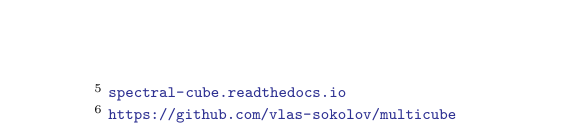
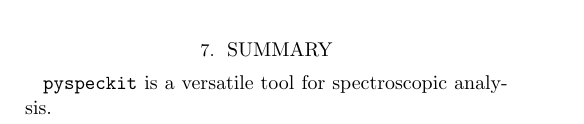
Before and after one commit to pyspeckit/paper1, a LaTeX paper (main.tex): part of one column of page 3 of 4, cut at the place of the change. Compiled offline with LaTeX, dvips and Ghostscript.

Commit message:
add a summary line

```diff
--- a/main.tex
+++ b/main.tex
@@ -226,6 +226,9 @@ tested component of \pyspeckit, but it has already seen significant use in
 papers and other tools (e.g.,
 \texttt{multicube}\footnote{\url{https://github.com/vlas-sokolov/multicube}}).
 
+\section{Summary}
+\texttt{pyspeckit} is a versatile tool for spectroscopic analysis.
+
 \input{solobib}
 
 
```
